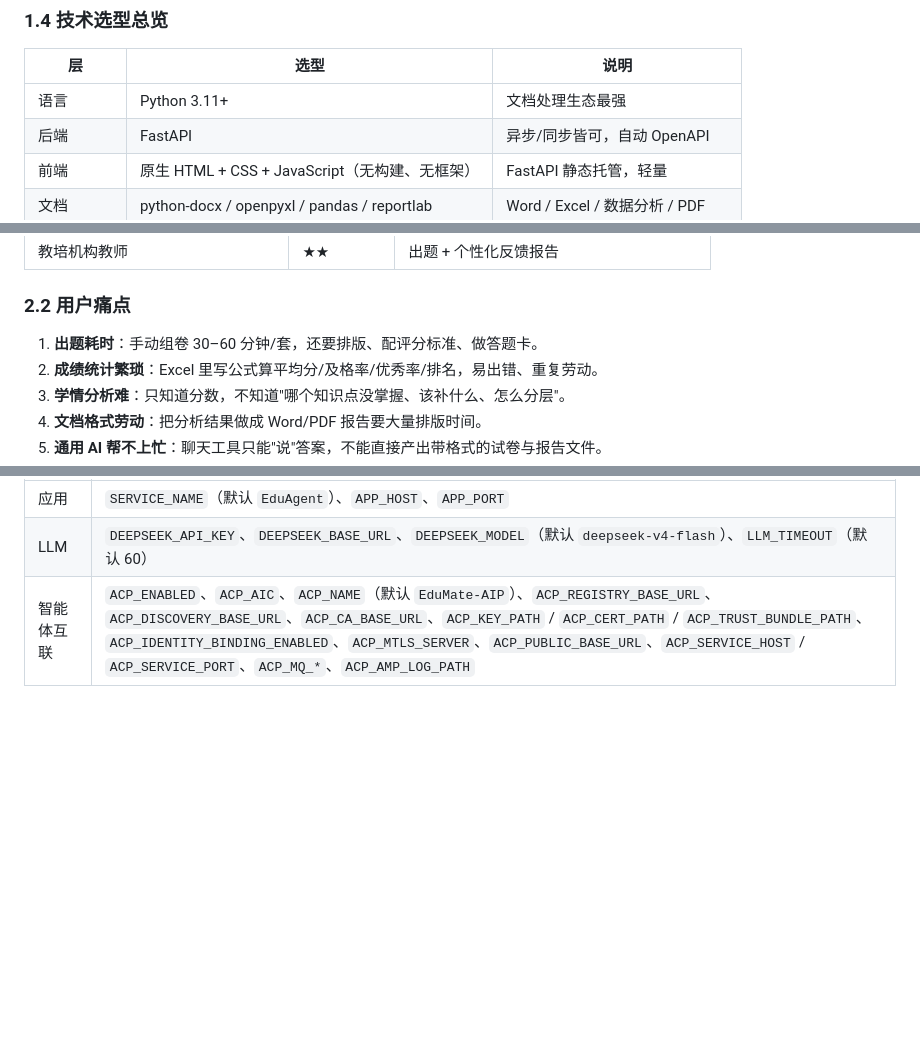
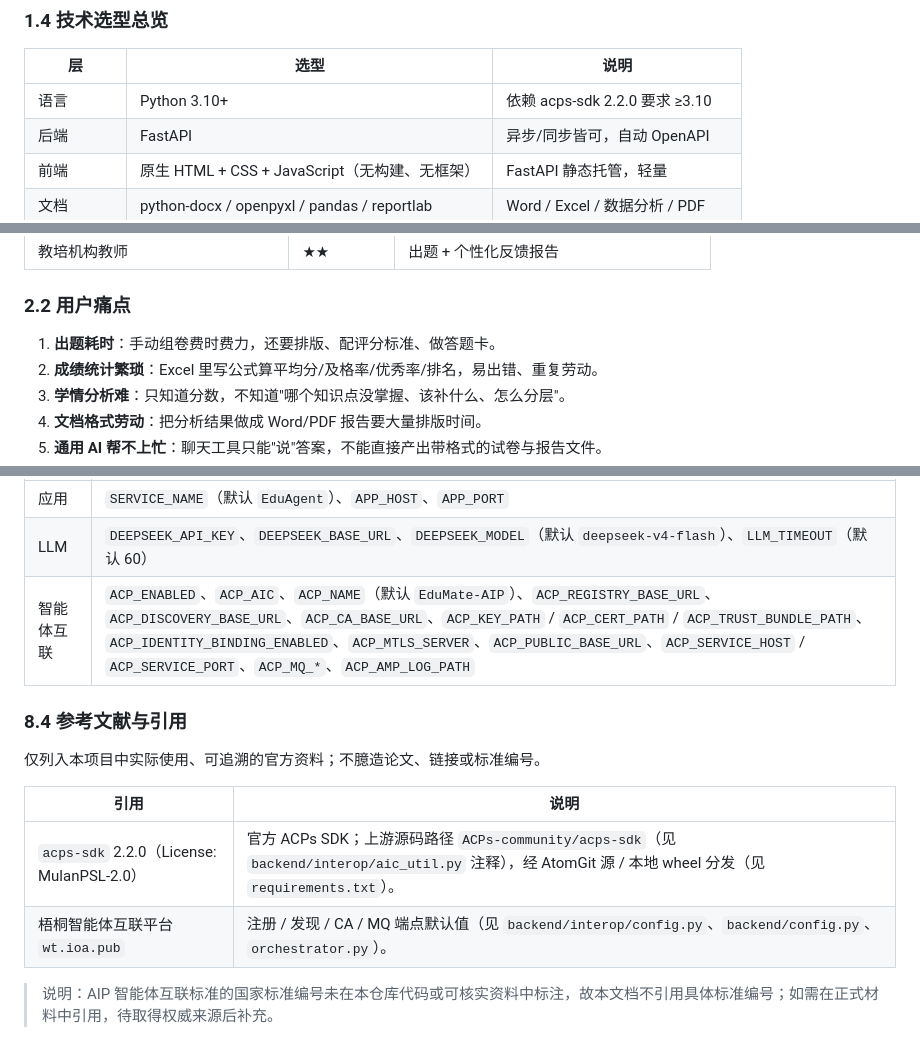
Before and after one commit to Julien0327/EduAgent, a Markdown page: docs/技术方案.md, 3 parts joined by grey strips. GitHub-like rendering; blank space fills up the shorter version.

Commit message:
docs: verify and revise technical solution facts
Co-Authored-By: Claude Code <noreply@anthropic.com>

```diff
--- a/docs/技术方案.md
+++ b/docs/技术方案.md
@@ -39,7 +39,7 @@
 
 | 层 | 选型 | 说明 |
 |---|---|---|
-| 语言 | Python 3.11+ | 文档处理生态最强 |
+| 语言 | Python 3.10+ | 依赖 acps-sdk 2.2.0 要求 ≥3.10 |
 | 后端 | FastAPI | 异步/同步皆可，自动 OpenAPI |
 | 前端 | 原生 HTML + CSS + JavaScript（无构建、无框架） | FastAPI 静态托管，轻量 |
 | 文档 | python-docx / openpyxl / pandas / reportlab | Word / Excel / 数据分析 / PDF |
@@ -65,7 +67,7 @@
 
 ### 2.2 用户痛点
 
-1. **出题耗时**：手动组卷 30–60 分钟/套，还要排版、配评分标准、做答题卡。
+1. **出题耗时**：手动组卷费时费力，还要排版、配评分标准、做答题卡。
 2. **成绩统计繁琐**：Excel 里写公式算平均分/及格率/优秀率/排名，易出错、重复劳动。
 3. **学情分析难**：只知道分数，不知道"哪个知识点没掌握、该补什么、怎么分层"。
 4. **文档格式劳动**：把分析结果做成 Word/PDF 报告要大量排版时间。
@@ -498,3 +502,14 @@ EduAgent/
 | 应用 | `SERVICE_NAME`（默认 `EduAgent`）、`APP_HOST`、`APP_PORT` |
 | LLM | `DEEPSEEK_API_KEY`、`DEEPSEEK_BASE_URL`、`DEEPSEEK_MODEL`（默认 `deepseek-v4-flash`）、`LLM_TIMEOUT`（默认 60） |
 | 智能体互联 | `ACP_ENABLED`、`ACP_AIC`、`ACP_NAME`（默认 `EduMate-AIP`）、`ACP_REGISTRY_BASE_URL`、`ACP_DISCOVERY_BASE_URL`、`ACP_CA_BASE_URL`、`ACP_KEY_PATH` / `ACP_CERT_PATH` / `ACP_TRUST_BUNDLE_PATH`、`ACP_IDENTITY_BINDING_ENABLED`、`ACP_MTLS_SERVER`、`ACP_PUBLIC_BASE_URL`、`ACP_SERVICE_HOST` / `ACP_SERVICE_PORT`、`ACP_MQ_*`、`ACP_AMP_LOG_PATH` |
+
+### 8.4 参考文献与引用
+
+仅列入本项目中实际使用、可追溯的官方资料；不臆造论文、链接或标准编号。
+
+| 引用 | 说明 |
+|---|---|
+| `acps-sdk` 2.2.0（License: MulanPSL-2.0） | 官方 ACPs SDK；上游源码路径 `ACPs-community/acps-sdk`（见 `backend/interop/aic_util.py` 注释），经 AtomGit 源 / 本地 wheel 分发（见 `requirements.txt`）。 |
+| 梧桐智能体互联平台 `wt.ioa.pub` | 注册 / 发现 / CA / MQ 端点默认值（见 `backend/interop/config.py`、`backend/config.py`、`orchestrator.py`）。 |
+
+> 说明：AIP 智能体互联标准的国家标准编号未在本仓库代码或可核实资料中标注，故本文档不引用具体标准编号；如需在正式材料中引用，待取得权威来源后补充。
```
Also changed, not shown: other parts of docs/技术方案.md (+6 -2 lines).
